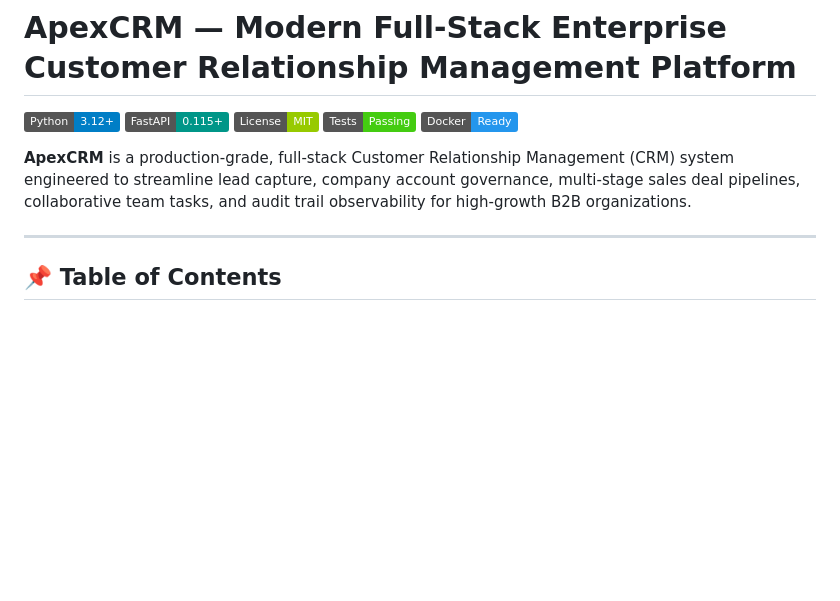
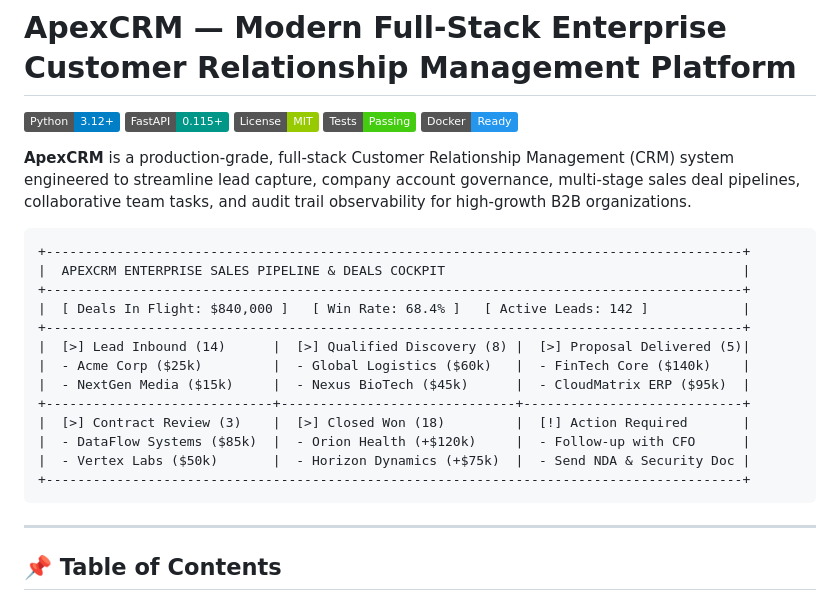
Before and after one commit to erhatechnologiesai/modern-crm-system, a Markdown page: README.md, the part around the change. Drawn GitHub-style; badges without logos; blank space fills up the shorter version.

Commit message:
docs: add sales pipeline UI mockup to README

````diff
--- a/README.md
+++ b/README.md
@@ -7,6 +7,22 @@
 [![Docker](https://img.shields.io/badge/Docker-Ready-2496ED.svg)](https://www.docker.com/)
 
 **ApexCRM** is a production-grade, full-stack Customer Relationship Management (CRM) system engineered to streamline lead capture, company account governance, multi-stage sales deal pipelines, collaborative team tasks, and audit trail observability for high-growth B2B organizations.
+
+```
++-----------------------------------------------------------------------------------------+
+|  APEXCRM ENTERPRISE SALES PIPELINE & DEALS COCKPIT                                      |
++-----------------------------------------------------------------------------------------+
+|  [ Deals In Flight: $840,000 ]   [ Win Rate: 68.4% ]   [ Active Leads: 142 ]            |
++-----------------------------------------------------------------------------------------+
+|  [>] Lead Inbound (14)      |  [>] Qualified Discovery (8) |  [>] Proposal Delivered (5)|
+|  - Acme Corp ($25k)         |  - Global Logistics ($60k)   |  - FinTech Core ($140k)    |
+|  - NextGen Media ($15k)     |  - Nexus BioTech ($45k)      |  - CloudMatrix ERP ($95k)  |
++-----------------------------+------------------------------+----------------------------+
+|  [>] Contract Review (3)    |  [>] Closed Won (18)         |  [!] Action Required       |
+|  - DataFlow Systems ($85k)  |  - Orion Health (+$120k)     |  - Follow-up with CFO      |
+|  - Vertex Labs ($50k)       |  - Horizon Dynamics (+$75k)  |  - Send NDA & Security Doc |
++-----------------------------------------------------------------------------------------+
+```
 
 ---
 
````
